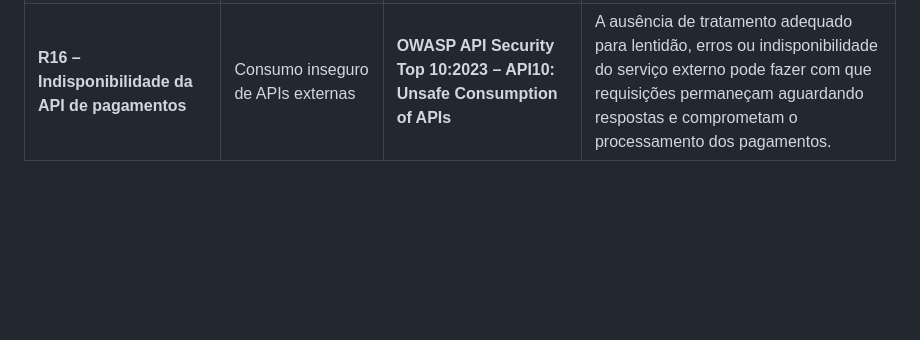
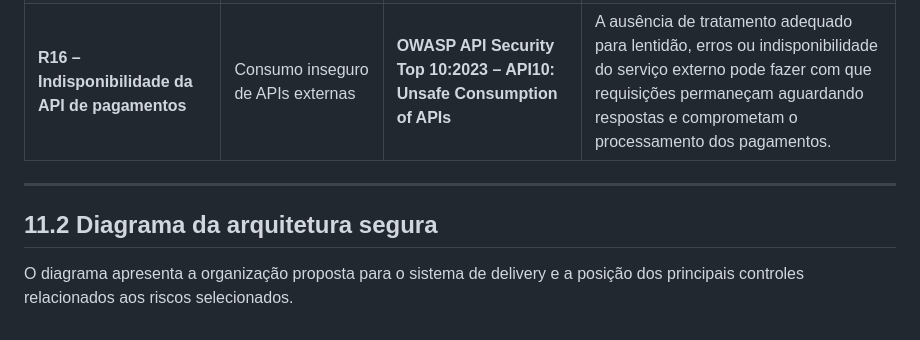
Before and after one commit to vinisilva2020/engenharia-de-software-seguro-2026, a Markdown page: docs/arquitetura-segura.md, the part around the change. Drawn GitHub-style; blank space fills up the shorter version.

Commit message:
adicionar seção do diagrama da arquitetura segura
Added section for secure architecture diagram and its explanation.

```diff
--- a/docs/arquitetura-segura.md
+++ b/docs/arquitetura-segura.md
@@ -23,3 +23,7 @@ Para cada requisito de segurança foi pesquisada uma vulnerabilidade ou categori
 | **R04 – Comprometimento de conta administrativa** | Autenticação inadequada           | **CWE-287 – Improper Authentication / OWASP A07:2025 – Authentication Failures** | Uma falha na autenticação pode permitir que um atacante seja reconhecido como um administrador legítimo e obtenha acesso ao painel e às operações privilegiadas do sistema.                                 |
 | **R11 – Exposição de dados dos clientes**         | Autorização incorreta             | **CWE-863 – Incorrect Authorization / OWASP A01:2025 – Broken Access Control**   | Uma falha na verificação das permissões pode permitir que um usuário acesse dados pessoais que não deveriam estar disponíveis para o seu perfil.                                                            |
 | **R16 – Indisponibilidade da API de pagamentos**  | Consumo inseguro de APIs externas | **OWASP API Security Top 10:2023 – API10: Unsafe Consumption of APIs**           | A ausência de tratamento adequado para lentidão, erros ou indisponibilidade do serviço externo pode fazer com que requisições permaneçam aguardando respostas e comprometam o processamento dos pagamentos. |
+---
+## 11.2 Diagrama da arquitetura segura
+
+O diagrama apresenta a organização proposta para o sistema de delivery e a posição dos principais controles relacionados aos riscos selecionados.
```
